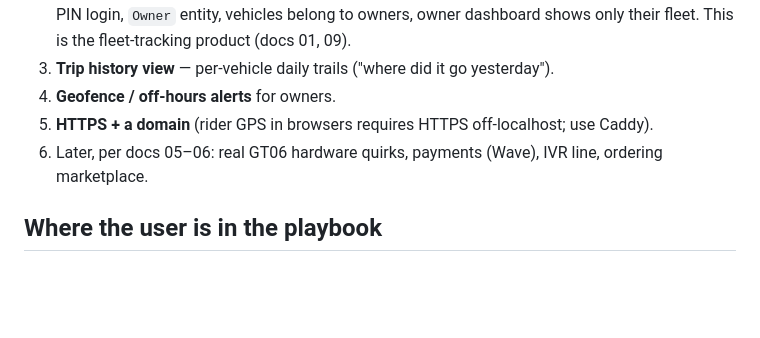
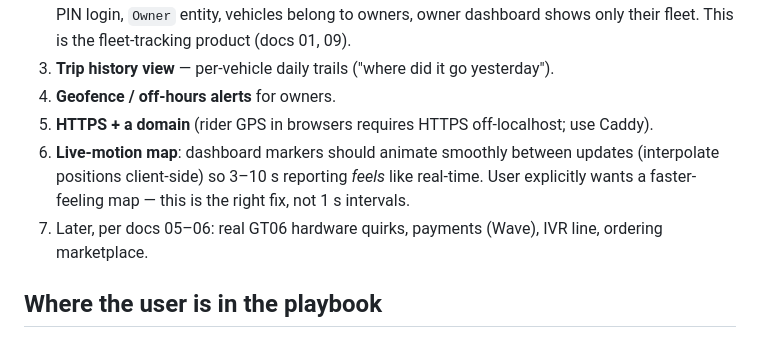
Before and after one commit to strikesrb-dot/Chekchek, a Markdown page: STATUS.md, the part around the change. GitHub-like rendering; blank space fills up the shorter version.

Commit message:
Add live-motion map to the build queue (smooth interpolation over 1s polling)
Co-Authored-By: Claude Fable 5 <noreply@anthropic.com>
Claude-Session: https://claude.ai/code/session_01MeCZ2LUbBdLUeKKoEaE1JU

```diff
--- a/STATUS.md
+++ b/STATUS.md
@@ -30,7 +30,10 @@ Ordered — this is the build queue for upcoming sessions:
 3. **Trip history view** — per-vehicle daily trails ("where did it go yesterday").
 4. **Geofence / off-hours alerts** for owners.
 5. **HTTPS + a domain** (rider GPS in browsers requires HTTPS off-localhost; use Caddy).
-6. Later, per docs 05–06: real GT06 hardware quirks, payments (Wave), IVR line,
+6. **Live-motion map**: dashboard markers should animate smoothly between updates
+   (interpolate positions client-side) so 3–10 s reporting *feels* like real-time.
+   User explicitly wants a faster-feeling map — this is the right fix, not 1 s intervals.
+7. Later, per docs 05–06: real GT06 hardware quirks, payments (Wave), IVR line,
    ordering marketplace.
 
 ## Where the user is in the playbook
```
